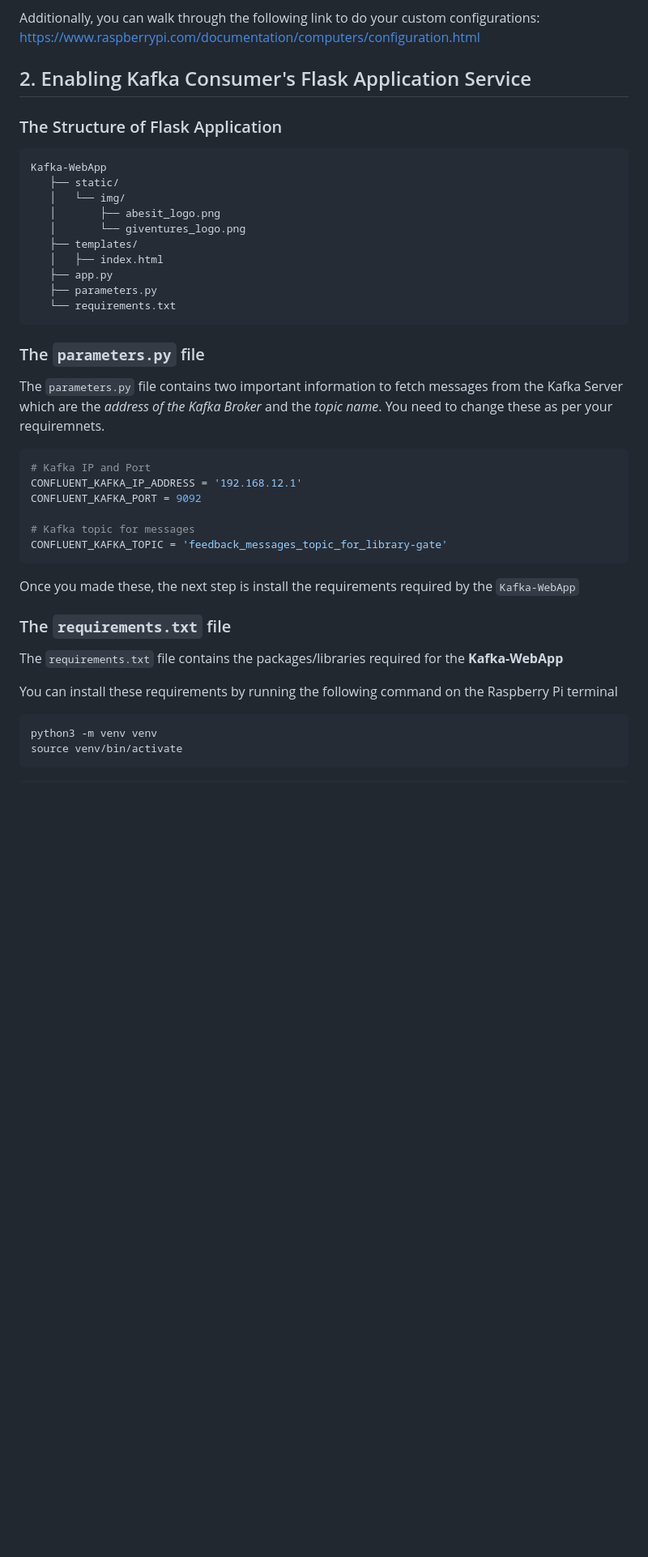
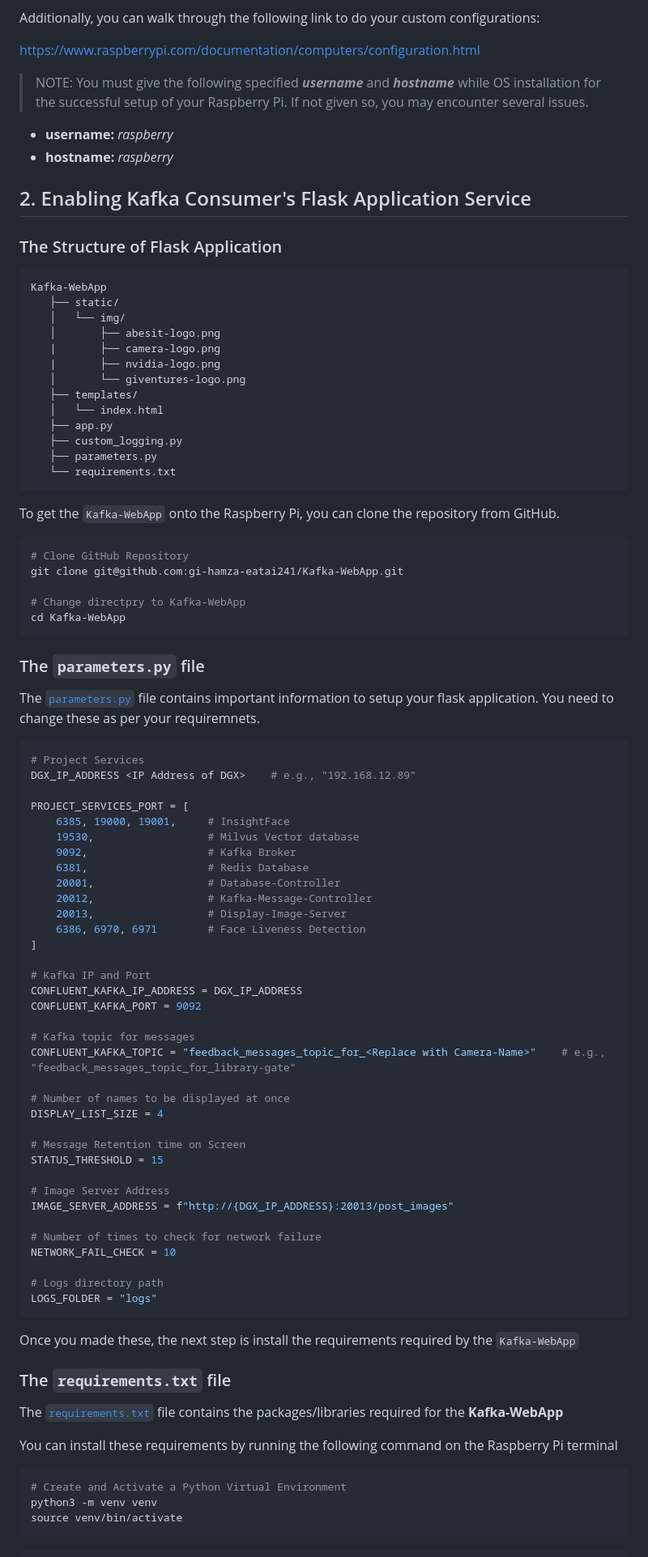
Before and after one commit to gi-hamza-eatai241/Kafka-WebApp, a Markdown page: README.md, the part around one of its changes. Shown at 81% size. GitHub-like rendering; blank space fills up the shorter version.

````diff
--- a/README.md
+++ b/README.md
@@ -6,46 +7,96 @@ Click the following link to get started with your Raspberry Pi:<br>
 <https://www.raspberrypi.com/documentation/computers/getting-started.html>
 
-Additionally, you can walk through the following link to do your custom configurations:<br><https://www.raspberrypi.com/documentation/computers/configuration.html>
+Additionally, you can walk through the following link to do your custom configurations:
+
+<https://www.raspberrypi.com/documentation/computers/configuration.html>
+
+> NOTE: You must give the following specified ***username*** and ***hostname*** while OS installation for the successful setup of your Raspberry Pi. If not given so, you may encounter several issues.
+
+- **username:** *raspberry*
+- **hostname:** *raspberry*
 
 ## 2. Enabling Kafka Consumer's Flask Application Service
 
 ### The Structure of Flask Application
 
-<pre>
+```tree
 Kafka-WebApp
    ├── static/
    │   └── img/
-   │       ├── abesit_logo.png
-   │       └── giventures_logo.png
+   │       ├── abesit-logo.png
+   |       ├── camera-logo.png
+   |       ├── nvidia-logo.png
+   │       └── giventures-logo.png
    ├── templates/
-   │   ├── index.html
+   │   └── index.html
    ├── app.py
+   ├── custom_logging.py
    ├── parameters.py
    └── requirements.txt
-</pre>
+```
+
+To get the `Kafka-WebApp` onto the Raspberry Pi, you can clone the repository from GitHub.
+
+```bash
+# Clone GitHub Repository
+git clone git@github.com:gi-hamza-eatai241/Kafka-WebApp.git
+
+# Change directpry to Kafka-WebApp
+cd Kafka-WebApp
+```
 
 ### The `parameters.py` file
 
-The `parameters.py` file contains two important information to fetch messages from the Kafka Server which are the *address of the Kafka Broker* and the *topic name*. You need to change these as per your requiremnets.
+The [`parameters.py`](Kafka-WebApp/parameters.py) file contains important information to setup your flask application. You need to change these as per your requiremnets.
 
 ```python
+# Project Services
+DGX_IP_ADDRESS <IP Address of DGX>    # e.g., "192.168.12.89"
+
+PROJECT_SERVICES_PORT = [
+    6385, 19000, 19001,     # InsightFace
+    19530,                  # Milvus Vector database
+    9092,                   # Kafka Broker
+    6381,                   # Redis Database
+    20001,                  # Database-Controller
+    20012,                  # Kafka-Message-Controller
+    20013,                  # Display-Image-Server
+    6386, 6970, 6971        # Face Liveness Detection
+]
+
 # Kafka IP and Port
-CONFLUENT_KAFKA_IP_ADDRESS = '192.168.12.1'
+CONFLUENT_KAFKA_IP_ADDRESS = DGX_IP_ADDRESS
 CONFLUENT_KAFKA_PORT = 9092
 
 # Kafka topic for messages
-CONFLUENT_KAFKA_TOPIC = 'feedback_messages_topic_for_library-gate'
+CONFLUENT_KAFKA_TOPIC = "feedback_messages_topic_for_<Replace with Camera-Name>"    # e.g., "feedback_messages_topic_for_library-gate"
+
+# Number of names to be displayed at once
+DISPLAY_LIST_SIZE = 4
+
+# Message Retention time on Screen
+STATUS_THRESHOLD = 15
+
+# Image Server Address
+IMAGE_SERVER_ADDRESS = f"http://{DGX_IP_ADDRESS}:20013/post_images"
+
+# Number of times to check for network failure
+NETWORK_FAIL_CHECK = 10
+
+# Logs directory path
+LOGS_FOLDER = "logs"
 ```
 
 Once you made these, the next step is install the requirements required by the `Kafka-WebApp`
 
 ### The `requirements.txt` file
 
-The `requirements.txt` file contains the packages/libraries required for the **Kafka-WebApp**
+The [`requirements.txt`](Kafka-WebApp/requirements.txt) file contains the packages/libraries required for the **Kafka-WebApp**
 
 You can install these requirements by running the following command on the Raspberry Pi terminal
 
 ```bash
+# Create and Activate a Python Virtual Environment
 python3 -m venv venv
 source venv/bin/activate
 ```
````
Also changed, not shown: other parts of README.md (+6 -4 lines), Configure-Parameters-for-Raspberry.md (added, +61 -0 lines).
